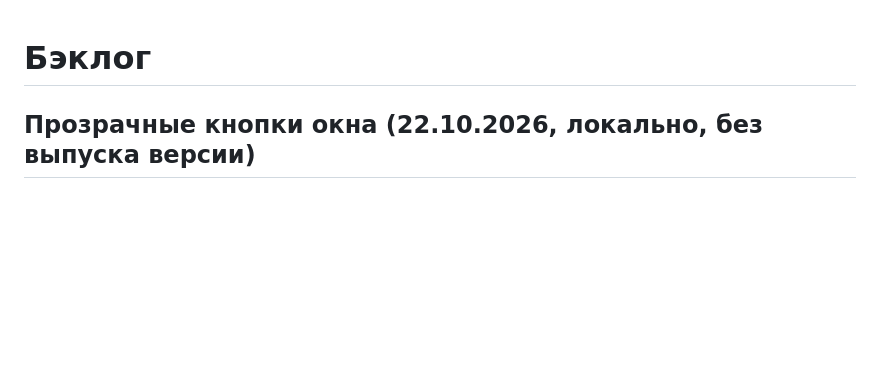
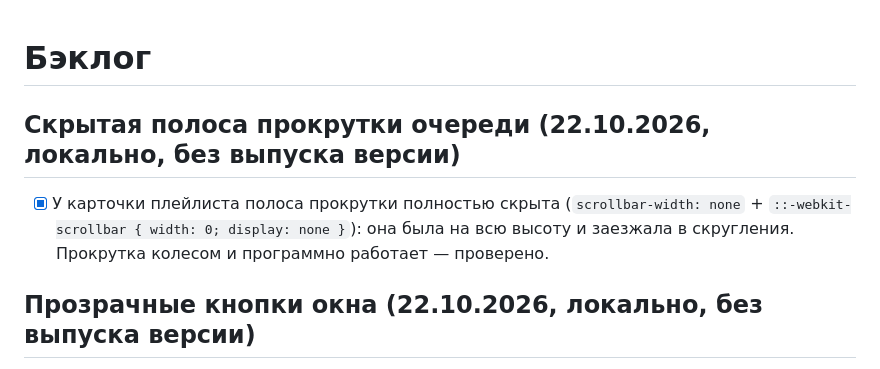
Before and after one commit to alexshikaka/tapyor-player, a Markdown page: TODO.md, the part around the change. GitHub-like rendering; blank space fills up the shorter version.

Commit message:
TODO: запись про скрытую полосу прокрутки очереди

```diff
--- a/TODO.md
+++ b/TODO.md
@@ -1,4 +1,7 @@
 # Бэклог
+
+## Скрытая полоса прокрутки очереди (22.10.2026, локально, без выпуска версии)
+- [x] У карточки плейлиста полоса прокрутки полностью скрыта (`scrollbar-width: none` + `::-webkit-scrollbar { width: 0; display: none }`): она была на всю высоту и заезжала в скругления. Прокрутка колесом и программно работает — проверено.
 
 ## Прозрачные кнопки окна (22.10.2026, локально, без выпуска версии)
 - [x] Панель системных кнопок (свернуть / развернуть / закрыть) стала прозрачной: в `titleBarOverlay` и в `setTitleBarOverlay` цвет заменён на `#00000000`, цвет символов берётся из темы. Проверено скриншотом экрана: под кнопками и в шапке один и тот же пиксель `(9,11,13)` — полосы нет.
```
